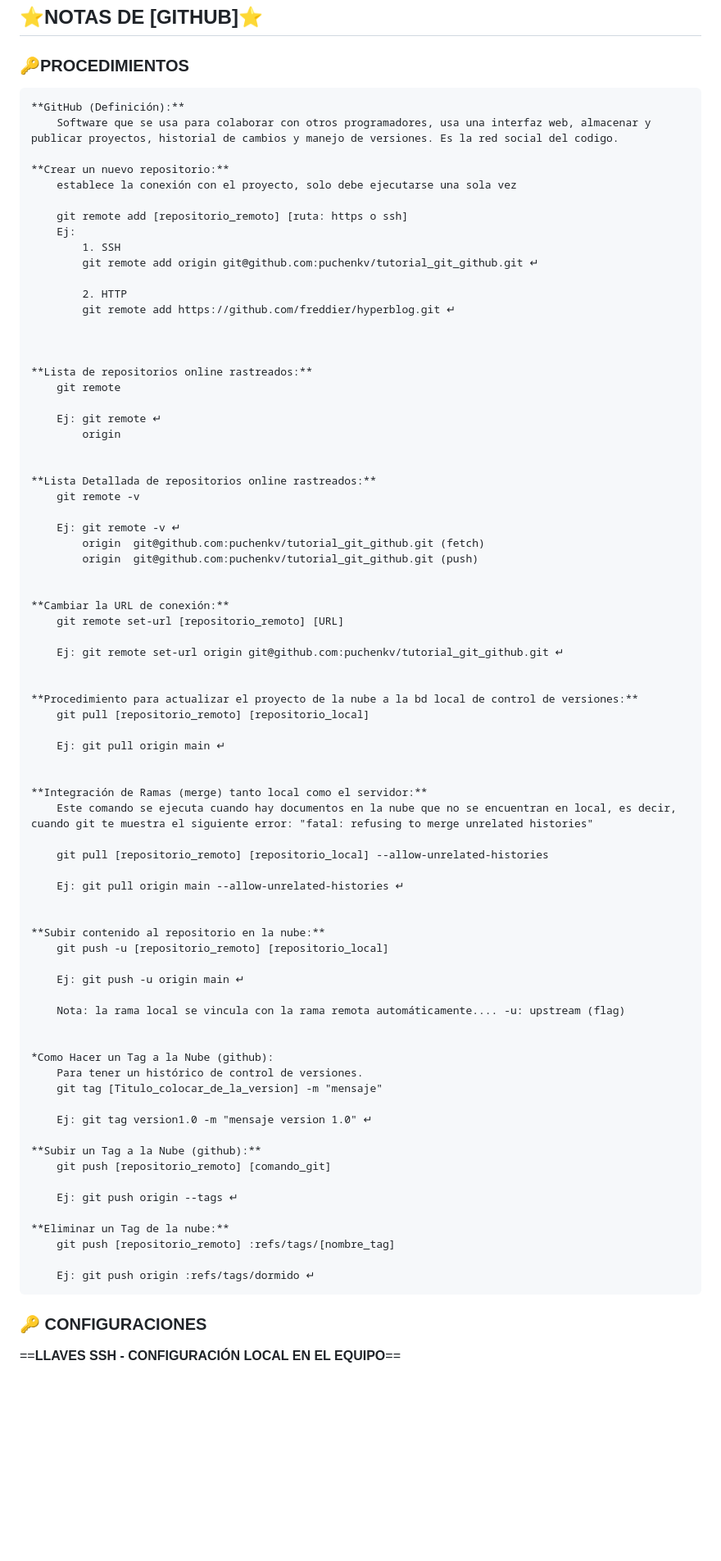
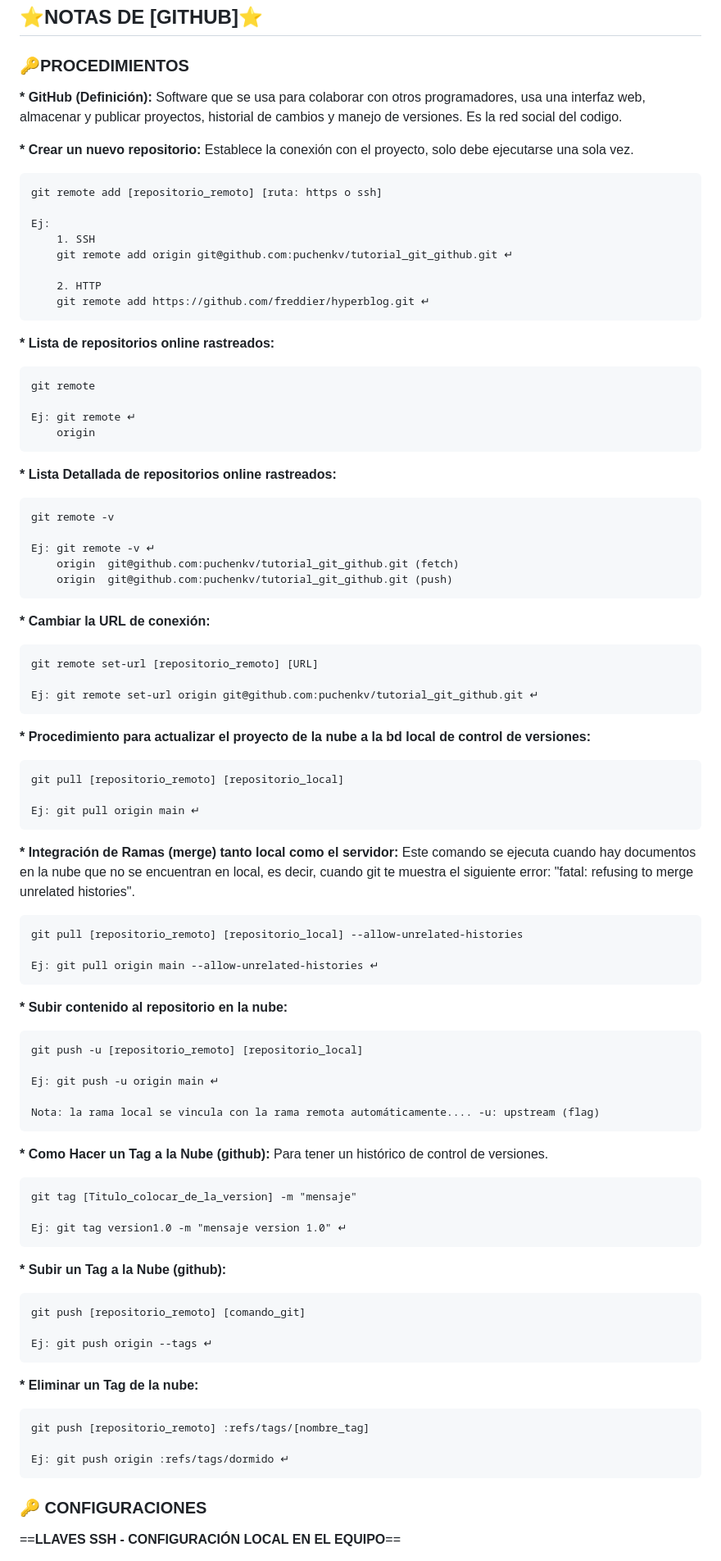
Before and after one commit to puchenkv/git_y_github, a Markdown page: README.md, the part around the change printed below. Shown: that part at 82% size. Rendered like a GitHub page; blank space fills up the shorter version.

Commit message:
Respaldo Procedimientos, configuracion, sabado 24082024

```diff
--- a/README.md
+++ b/README.md
@@ -784,82 +784,83 @@ Es un editor de texto (de código abierto, libre y multiplataforma) basado en la
 
 ### :key:PROCEDIMIENTOS
 
-    **GitHub (Definición):**
-        Software que se usa para colaborar con otros programadores, usa una interfaz web, almacenar y publicar proyectos, historial de cambios y manejo de versiones. Es la red social del codigo.
+__* GitHub (Definición):__
+    Software que se usa para colaborar con otros programadores, usa una interfaz web, almacenar y publicar proyectos, historial de cambios y manejo de versiones. Es la red social del codigo.
 
-    **Crear un nuevo repositorio:**
-        establece la conexión con el proyecto, solo debe ejecutarse una sola vez
+__* Crear un nuevo repositorio:__
+    Establece la conexión con el proyecto, solo debe ejecutarse una sola vez.
 
-        git remote add [repositorio_remoto] [ruta: https o ssh]
-        Ej:
-            1. SSH
-            git remote add origin git@github.com:puchenkv/tutorial_git_github.git ↵
+    git remote add [repositorio_remoto] [ruta: https o ssh]
 
-            2. HTTP
-            git remote add https://github.com/freddier/hyperblog.git ↵
+    Ej:
+        1. SSH
+        git remote add origin git@github.com:puchenkv/tutorial_git_github.git ↵
 
+        2. HTTP
+        git remote add https://github.com/freddier/hyperblog.git ↵
 
+__* Lista de repositorios online rastreados:__
 
-    **Lista de repositorios online rastreados:**
-        git remote
+    git remote
 
-        Ej: git remote ↵
-            origin
+    Ej: git remote ↵
+        origin
 
+__* Lista Detallada de repositorios online rastreados:__
 
-    **Lista Detallada de repositorios online rastreados:**
-        git remote -v
+    git remote -v
 
-        Ej: git remote -v ↵
-            origin  git@github.com:puchenkv/tutorial_git_github.git (fetch)
-            origin  git@github.com:puchenkv/tutorial_git_github.git (push)
+    Ej: git remote -v ↵
+        origin  git@github.com:puchenkv/tutorial_git_github.git (fetch)
+        origin  git@github.com:puchenkv/tutorial_git_github.git (push)
 
+__* Cambiar la URL de conexión:__
 
-    **Cambiar la URL de conexión:**
-        git remote set-url [repositorio_remoto] [URL]
+    git remote set-url [repositorio_remoto] [URL]
 
-        Ej: git remote set-url origin git@github.com:puchenkv/tutorial_git_github.git ↵
+    Ej: git remote set-url origin git@github.com:puchenkv/tutorial_git_github.git ↵
 
+__* Procedimiento para actualizar el proyecto de la nube a la bd local de control de versiones:__
 
-    **Procedimiento para actualizar el proyecto de la nube a la bd local de control de versiones:**
-        git pull [repositorio_remoto] [repositorio_local]
+    git pull [repositorio_remoto] [repositorio_local]
 
-        Ej: git pull origin main ↵
+    Ej: git pull origin main ↵
 
+__* Integración de Ramas (merge) tanto local como el servidor:__
+    Este comando se ejecuta cuando hay documentos en la nube que no se encuentran en local, es decir, cuando git te muestra el siguiente error: "fatal: refusing to merge unrelated histories".
 
-    **Integración de Ramas (merge) tanto local como el servidor:**
-        Este comando se ejecuta cuando hay documentos en la nube que no se encuentran en local, es decir, cuando git te muestra el siguiente error: "fatal: refusing to merge unrelated histories"
+    git pull [repositorio_remoto] [repositorio_local] --allow-unrelated-histories
 
-        git pull [repositorio_remoto] [repositorio_local] --allow-unrelated-histories
+    Ej: git pull origin main --allow-unrelated-histories ↵
 
-        Ej: git pull origin main --allow-unrelated-histories ↵
+__* Subir contenido al repositorio en la nube:__
 
+    git push -u [repositorio_remoto] [repositorio_local]
 
-    **Subir contenido al repositorio en la nube:**
-        git push -u [repositorio_remoto] [repositorio_local]
+    Ej: git push -u origin main ↵
 
-        Ej: git push -u origin main ↵
+    Nota: la rama local se vincula con la rama remota automáticamente.... -u: upstream (flag)
 
-        Nota: la rama local se vincula con la rama remota automáticamente.... -u: upstream (flag)
+__* Como Hacer un Tag a la Nube (github):__
+    Para tener un histórico de control de versiones.
 
+    git tag [Titulo_colocar_de_la_version] -m "mensaje"
 
-    *Como Hacer un Tag a la Nube (github):
-        Para tener un histórico de control de versiones.
-        git tag [Titulo_colocar_de_la_version] -m "mensaje"
+    Ej: git tag version1.0 -m "mensaje version 1.0" ↵
 
-        Ej: git tag version1.0 -m "mensaje version 1.0" ↵
+__* Subir un Tag a la Nube (github):__
 
-    **Subir un Tag a la Nube (github):**
-        git push [repositorio_remoto] [comando_git]
+    git push [repositorio_remoto] [comando_git]
 
-        Ej: git push origin --tags ↵
+    Ej: git push origin --tags ↵
 
-    **Eliminar un Tag de la nube:**
-        git push [repositorio_remoto] :refs/tags/[nombre_tag]
+__* Eliminar un Tag de la nube:__
 
-        Ej: git push origin :refs/tags/dormido ↵
+    git push [repositorio_remoto] :refs/tags/[nombre_tag]
+
+    Ej: git push origin :refs/tags/dormido ↵
 
 ### :key: CONFIGURACIONES
 
-==**LLAVES SSH - CONFIGURACIÓN LOCAL EN EL EQUIPO**==
+==__LLAVES SSH - CONFIGURACIÓN LOCAL EN EL EQUIPO__==
 
```
Also changed, not shown: other parts of README.md (+20 -13 lines).
